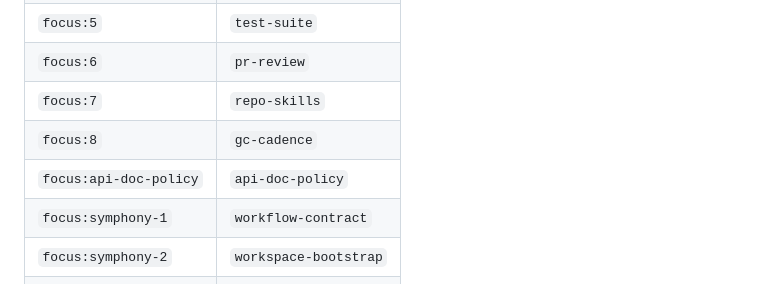
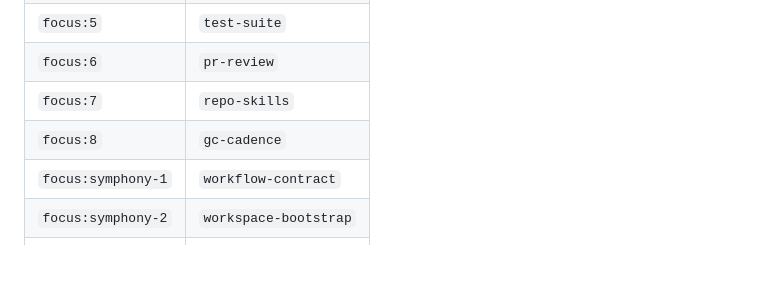
Before and after one commit to AojdevStudio/agentic-utilities, a Markdown page: skills/harness-audit/SKILL.md, the part around the change. Rendered like a GitHub page; blank space fills up the shorter version.

Commit message:
fix: address harness audit review comments

```diff
--- a/skills/harness-audit/SKILL.md
+++ b/skills/harness-audit/SKILL.md
@@ -44,7 +44,6 @@ Numeric aliases:
 | `focus:6` | `pr-review` |
 | `focus:7` | `repo-skills` |
 | `focus:8` | `gc-cadence` |
-| `focus:api-doc-policy` | `api-doc-policy` |
 | `focus:symphony-1` | `workflow-contract` |
 | `focus:symphony-2` | `workspace-bootstrap` |
 | `focus:symphony-3` | `validate-loop` |
```
Also changed, not shown: 1 other file.
